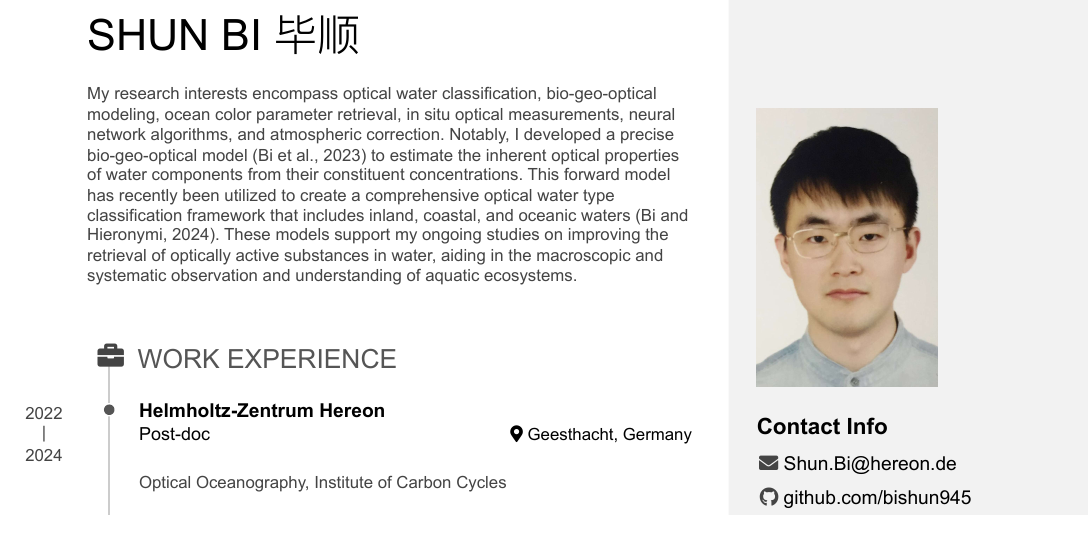
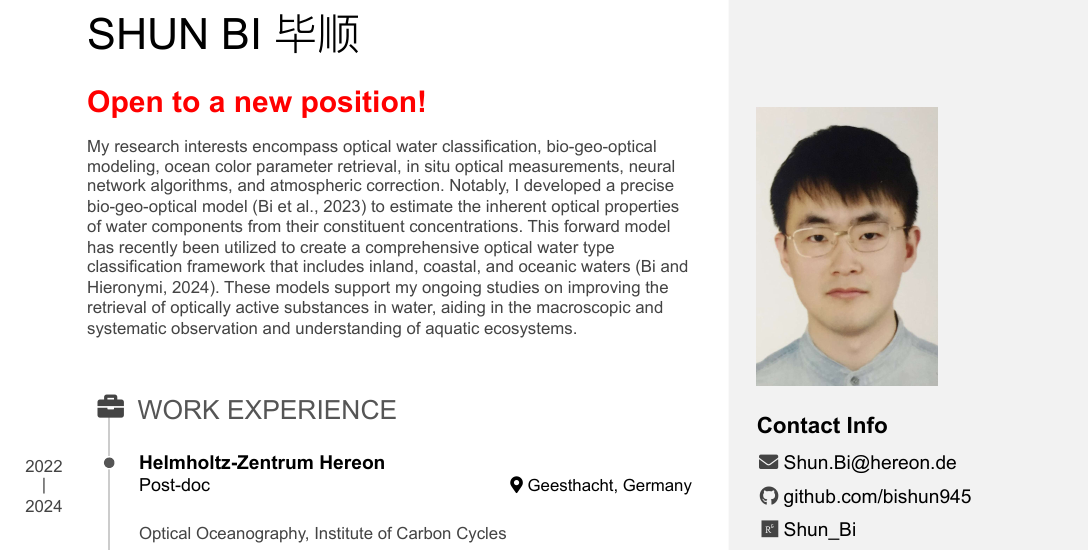
Before and after one commit to bishun945/CV, an R Markdown document (index.Rmd): part of page 1 of 7, cut so that both start at the same text. The pictures show the output file index.pdf that the author committed with the source.

Commit message:
14.06.2024

```diff
--- a/index.Rmd
+++ b/index.Rmd
@@ -82,7 +82,7 @@ Main
 Shun Bi 毕顺 {#title}
 --------------------------------------------------------------------------------
 
-<!-- <p><strong style="color: red; font-size: 20px;">Currently seeking new job opportunities!</strong></p> -->
+<p><strong style="color: red; font-size: 20px;">Open to a new position!</strong></p>
 
 My research interests encompass optical water classification, bio-geo-optical modeling, ocean color parameter retrieval, in situ optical measurements, neural network algorithms, and atmospheric correction. Notably, I developed a precise bio-geo-optical model (Bi et al., 2023) to estimate the inherent optical properties of water components from their constituent concentrations. This forward model has recently been utilized to create a comprehensive optical water type classification framework that includes inland, coastal, and oceanic waters (Bi and Hieronymi, 2024). These models support my ongoing studies on improving the retrieval of optically active substances in water, aiding in the macroscopic and systematic observation and understanding of aquatic ecosystems.
 
```
Also changed, not shown: index.html, index.pdf.
